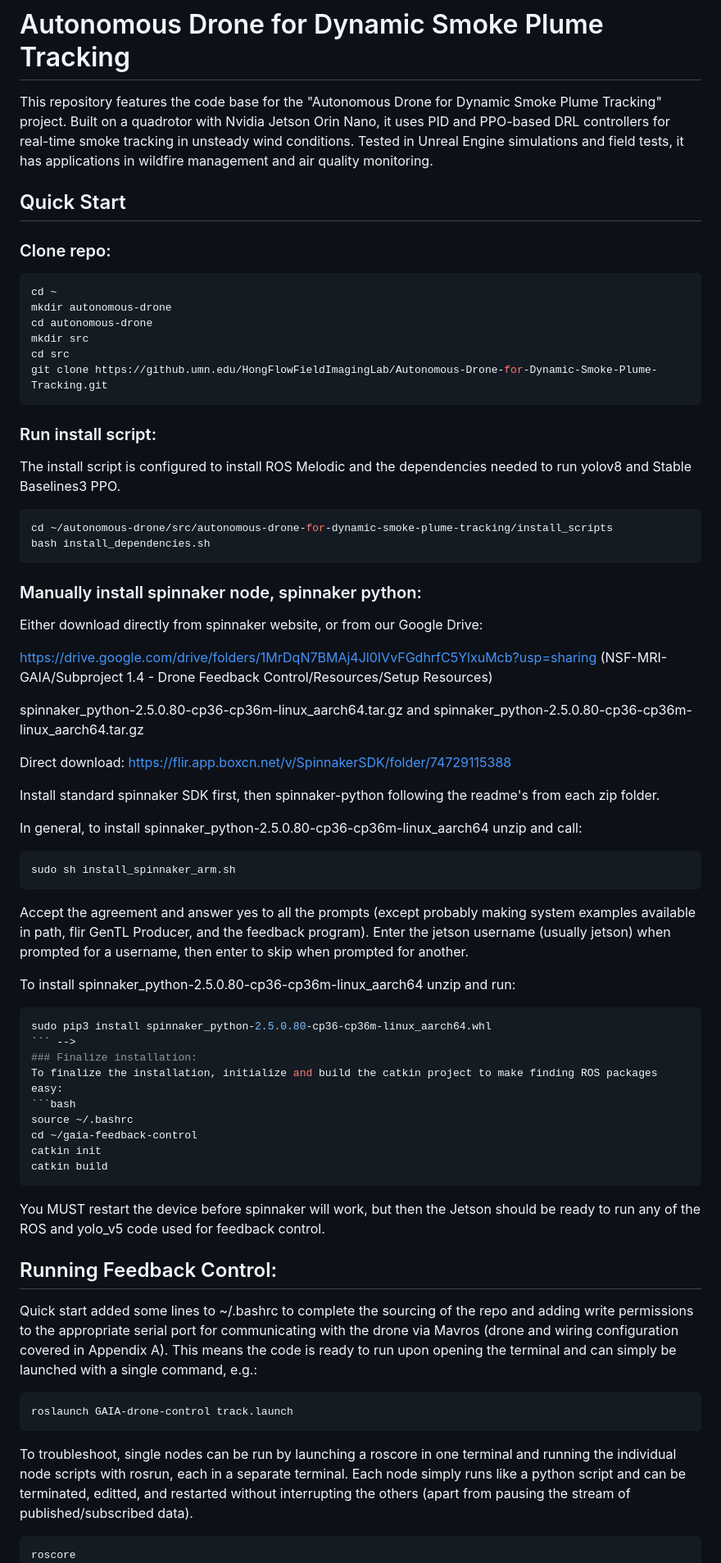
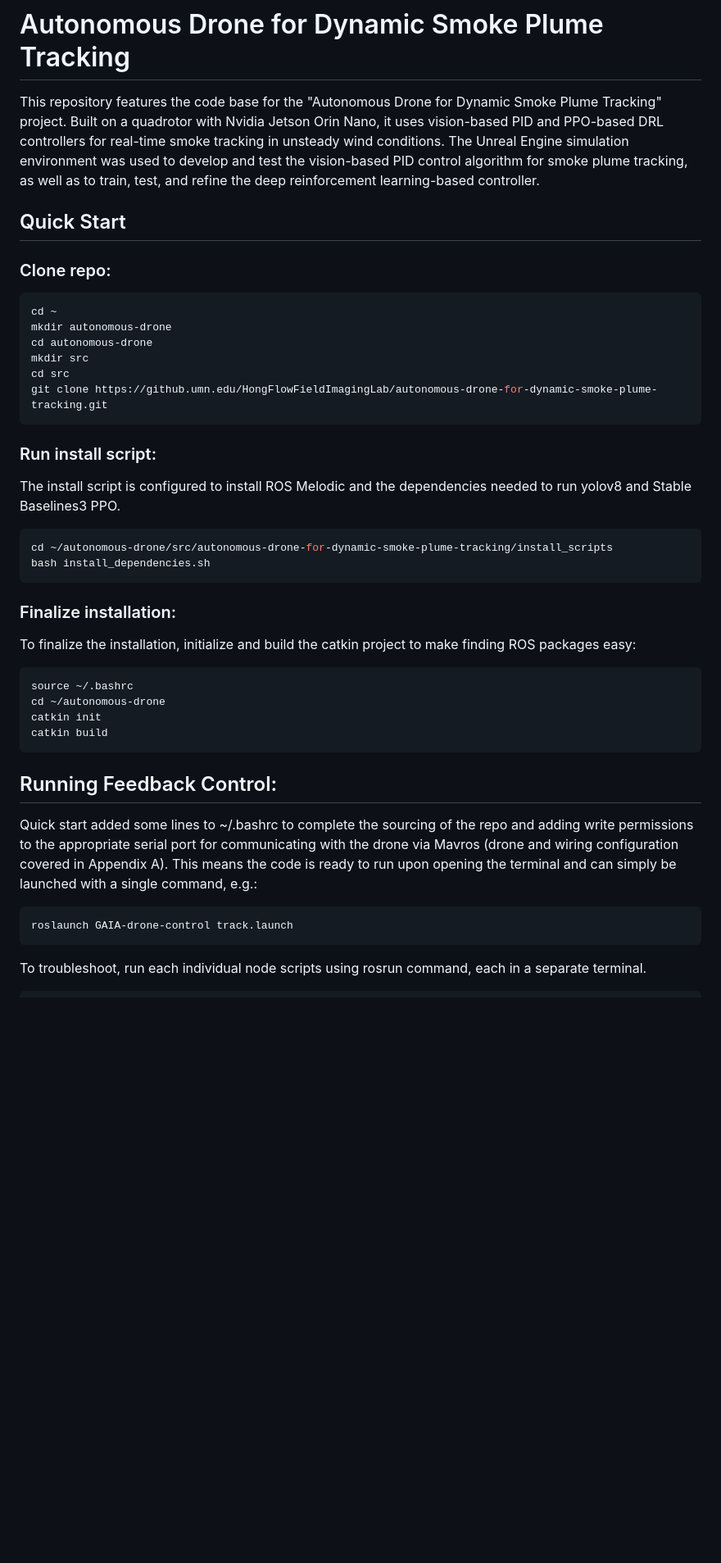
Before and after one commit to srijanpal07/autonomous-drone-for-dynamic-smoke-plume-tracking, a Markdown page: README.md, the part around the change printed below. Shown: that part at 82% size. Rendered like a GitHub page; blank space fills up the shorter version.

````diff
--- a/README.md
+++ b/README.md
@@ -1,5 +1,5 @@
 # Autonomous Drone for Dynamic Smoke Plume Tracking
-This repository features the code base for the "Autonomous Drone for Dynamic Smoke Plume Tracking" project. Built on a quadrotor with Nvidia Jetson Orin Nano, it uses PID and PPO-based DRL controllers for real-time smoke tracking in unsteady wind conditions. Tested in Unreal Engine simulations and field tests, it has applications in wildfire management and air quality monitoring.
+This repository features the code base for the "Autonomous Drone for Dynamic Smoke Plume Tracking" project. Built on a quadrotor with Nvidia Jetson Orin Nano, it uses vision-based PID and PPO-based DRL controllers for real-time smoke tracking in unsteady wind conditions. The Unreal Engine simulation environment was used to develop and test the vision-based PID control algorithm for smoke plume tracking, as well as to train, test, and refine the deep reinforcement learning-based controller.
 
 
 ## Quick Start
@@ -11,7 +11,7 @@ mkdir autonomous-drone
 cd autonomous-drone
 mkdir src
 cd src
-git clone https://github.umn.edu/HongFlowFieldImagingLab/Autonomous-Drone-for-Dynamic-Smoke-Plume-Tracking.git
+git clone https://github.umn.edu/HongFlowFieldImagingLab/autonomous-drone-for-dynamic-smoke-plume-tracking.git
 ```
 
 ### Run install script:
@@ -23,44 +23,21 @@ cd ~/autonomous-drone/src/autonomous-drone-for-dynamic-smoke-plume-tracking/inst
 bash install_dependencies.sh
 ```
 
-### Manually install spinnaker node, spinnaker python:
-Either download directly from spinnaker website, or from our Google Drive:
-
-https://drive.google.com/drive/folders/1MrDqN7BMAj4Jl0IVvFGdhrfC5YlxuMcb?usp=sharing (NSF-MRI-GAIA/Subproject 1.4 - Drone Feedback Control/Resources/Setup Resources)
-
-spinnaker_python-2.5.0.80-cp36-cp36m-linux_aarch64.tar.gz and spinnaker_python-2.5.0.80-cp36-cp36m-linux_aarch64.tar.gz
-
-Direct download: https://flir.app.boxcn.net/v/SpinnakerSDK/folder/74729115388
-
-Install standard spinnaker SDK first, then spinnaker-python following the readme's from each zip folder.
-
-In general, to install spinnaker_python-2.5.0.80-cp36-cp36m-linux_aarch64 unzip and call:
-```bash
-sudo sh install_spinnaker_arm.sh
-```
-Accept the agreement and answer yes to all the prompts (except probably making system examples available in path, flir GenTL Producer, and the feedback program). Enter the jetson username (usually jetson) when prompted for a username, then enter to skip when prompted for another.
-
-To install spinnaker_python-2.5.0.80-cp36-cp36m-linux_aarch64 unzip and run:
-```bash
-sudo pip3 install spinnaker_python-2.5.0.80-cp36-cp36m-linux_aarch64.whl
-``` -->
 ### Finalize installation:
 To finalize the installation, initialize and build the catkin project to make finding ROS packages easy:
 ```bash
 source ~/.bashrc
-cd ~/gaia-feedback-control
+cd ~/autonomous-drone
 catkin init
 catkin build
 ```
-
-You MUST restart the device before spinnaker will work, but then the Jetson should be ready to run any of the ROS and yolo_v5 code used for feedback control.
 
 ## Running Feedback Control:
 Quick start added some lines to ~/.bashrc to complete the sourcing of the repo and adding write permissions to the appropriate serial port for communicating with the drone via Mavros (drone and wiring configuration covered in Appendix A). This means the code is ready to run upon opening the terminal and can simply be launched with a single command, e.g.:
 ```bash
 roslaunch GAIA-drone-control track.launch
 ```
-To troubleshoot, single nodes can be run by launching a roscore in one terminal and running the individual node scripts with rosrun, each in a separate terminal. Each node simply runs like a python script and can be terminated, editted, and restarted without interrupting the others (apart from pausing the stream of published/subscribed data).
+To troubleshoot, run each individual node scripts using rosrun command, each in a separate terminal.
+
 ```bash
-roscore
 roslaunch GAIA-drone-control mavros-telem-drone.launch
````
Also changed, not shown: other parts of README.md (+6 -60 lines).
